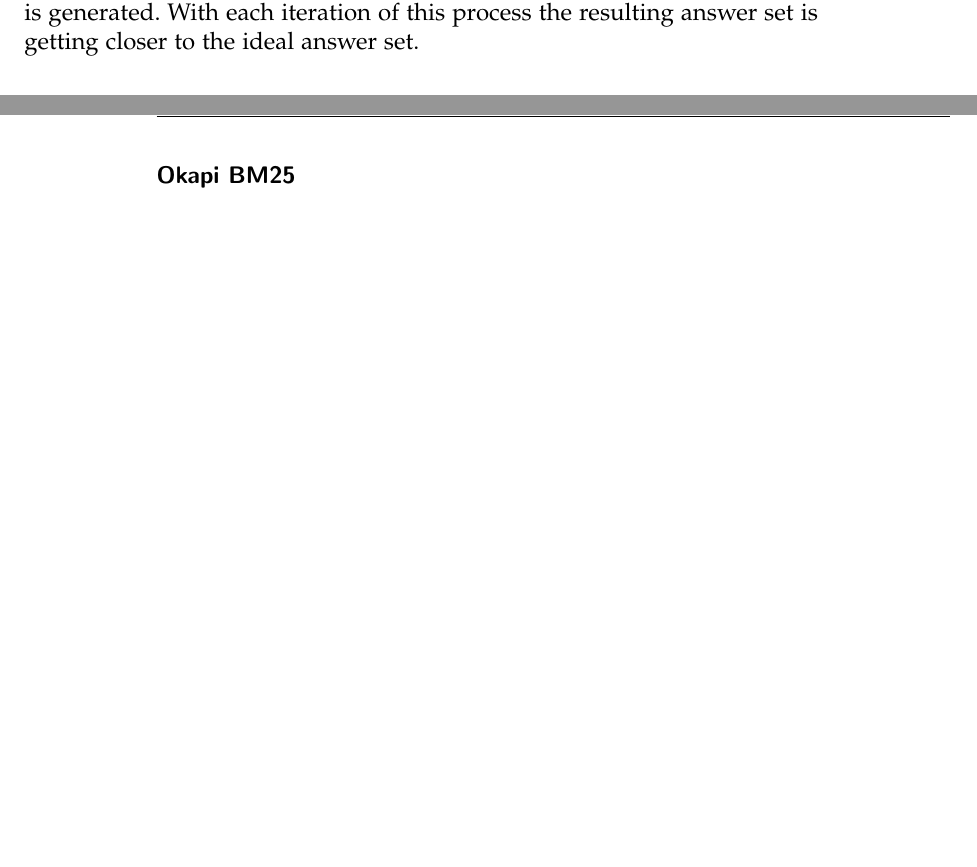
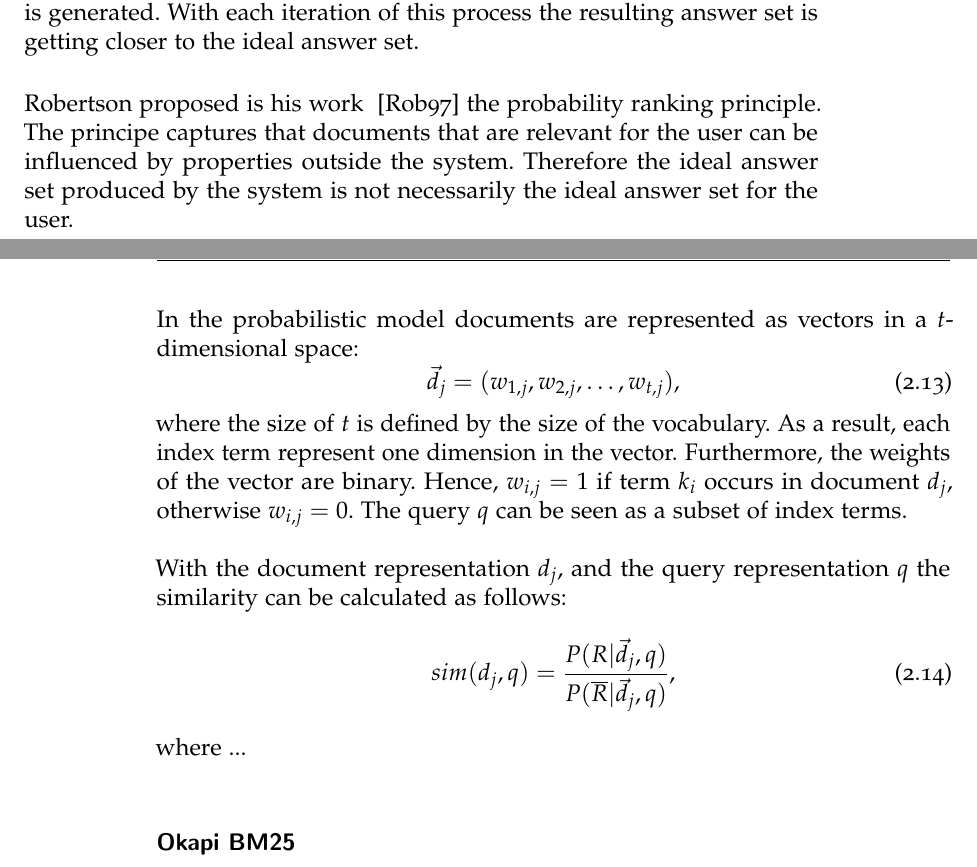
Before and after one commit to thomasmauerhofer/thesis, a LaTeX thesis (main.tex, which reads related-work.tex): two parts of pages 33 and 34 of 59, joined at a grey line, cut so that both start at the same text, the shorter picture padded with empty space. Compiled offline with pdfLaTeX; an older LaTeX class or package is replaced by its successor.

Commit message:
add probabilities

```diff
--- a/related-work.tex
+++ b/related-work.tex
@@ -263,7 +263,19 @@ To receive the ideal answer set properties are defined. The challenge is to defi
 
 Afterwards the answer set is improved by user interaction. For example, the user has to choose which documents of the answer set are relevant. With this user decisions the known properties are adapted, and a new answer set is generated. With each iteration of this process the resulting answer set is getting closer to the ideal answer set.
 
+Robertson proposed is his work ~\cite{robertson-the-1997} the probability ranking principle. The principe captures that documents that are relevant for the user can be influenced by properties outside the system. Therefore the ideal answer set produced by the system is not necessarily the ideal answer set for the user.
 
+In the probabilistic model documents are represented as vectors in a $t$-dimensional space:
+\begin{equation}
+  \vec{d_j} = (w_{1, j}, w_{2, j}, \dots, w_{t, j}),
+\end{equation}
+where the size of $t$ is defined by the size of the vocabulary. As a result, each index term represent one dimension in the vector. Furthermore, the weights of the vector are binary. Hence, $w_{i, j} = 1$ if term $k_i$ occurs in document $d_j$, otherwise $w_{i, j} = 0$. The query $q$ can be seen as a subset of index terms.
+
+With the document representation $d_j$, and the query representation $q$ the similarity can be calculated as follows:
+\begin{equation}
+  sim(d_{j}, q) = \frac{P(R|\vec{d_j}, q)}{P(\overline{R}|\vec{d_j}, q)},
+\end{equation}
+where ...
 
 \subsubsection{Okapi BM25}
 \label{sec:okapi_bm25}
```
Also changed, not shown: references-biblatex.bib (+10 -0 lines).
